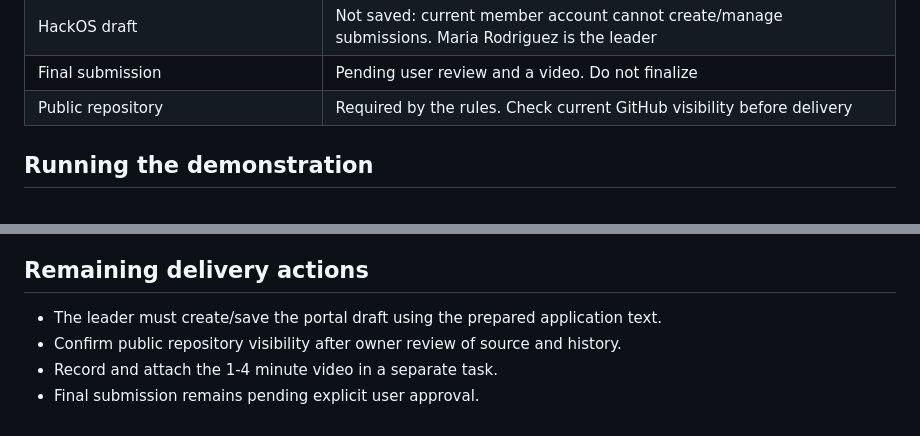
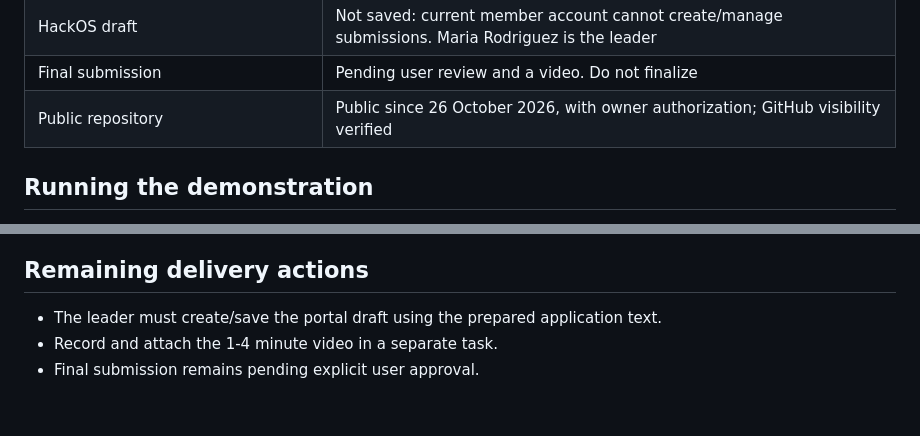
Before and after one commit to oveun-software/hackaton, a Markdown page: submission/README.md, 2 parts joined by grey strips. Rendered like a GitHub page.

Commit message:
docs: confirm public repository visibility

```diff
--- a/submission/README.md
+++ b/submission/README.md
@@ -17,7 +17,7 @@ The project is **not submitted or marked complete**. No video is included, as re
 | Video | Intentionally not produced |
 | HackOS draft | Not saved: current member account cannot create/manage submissions. Maria Rodriguez is the leader |
 | Final submission | Pending user review and a video. Do not finalize |
-| Public repository | Required by the rules. Check current GitHub visibility before delivery |
+| Public repository | Public since 26 October 2026, with owner authorization; GitHub visibility verified |
 
 ## Running the demonstration
 
@@ -36,6 +36,5 @@ The complete fictional inputs, outputs, H-MEM trace and execution IDs are in [ve
 ## Remaining delivery actions
 
 - The leader must create/save the portal draft using the prepared application text.
-- Confirm public repository visibility after owner review of source and history.
 - Record and attach the 1-4 minute video in a separate task.
 - Final submission remains pending explicit user approval.
```
Also changed, not shown: docs/SUBMISSION.md (+1 -1 lines).
